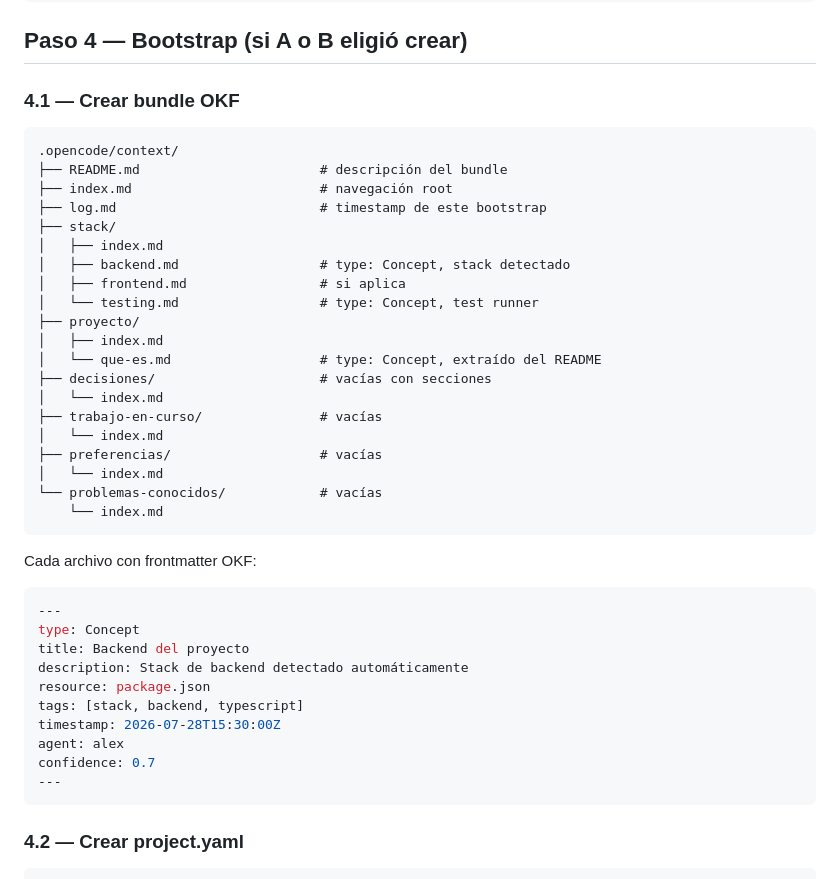
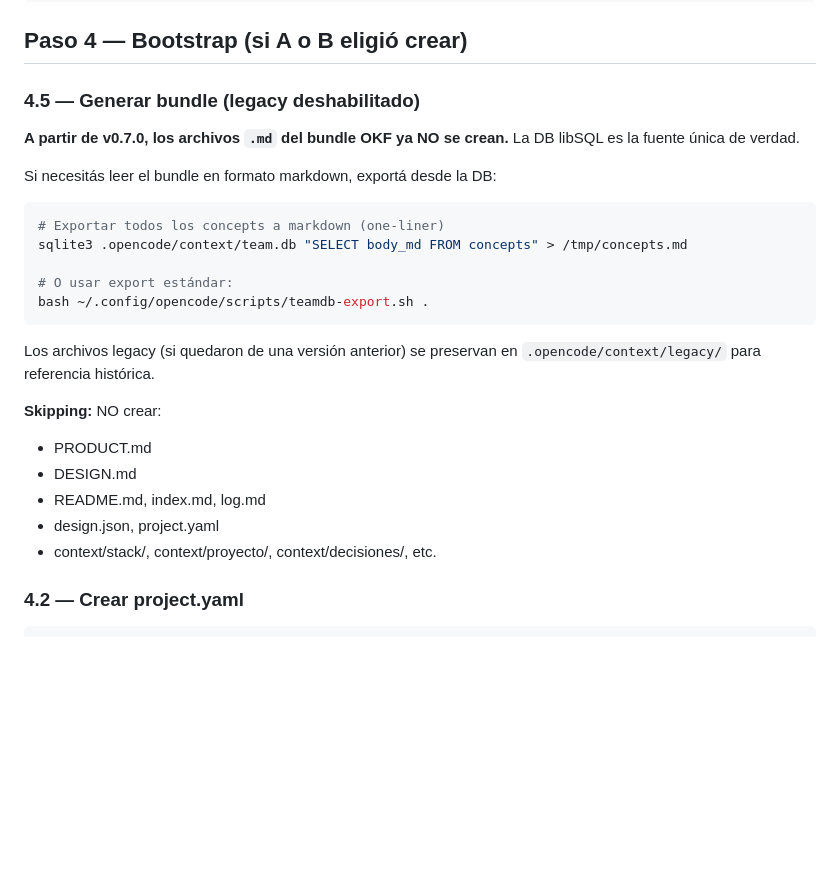
Before and after one commit to alexskalling/skalling-dev-team, a Markdown page: command/skalling-init.md, the part around the change. GitHub-like rendering; blank space fills up the shorter version.

Commit message:
feat: skalling-init ya no crea archivos .md del bundle
DB libSQL es la fuente única de verdad. Los .md del bundle OKF
se deshabilitaron. Si se necesita ver en markdown, exportar desde DB.

Compatibilidad: los .md legacy quedan en .opencode/context/legacy/
para referencia histórica.

````diff
--- a/command/skalling-init.md
+++ b/command/skalling-init.md
@@ -86,44 +86,28 @@ C) Continuar trabajo (salir del init)
 
 ## Paso 4 — Bootstrap (si A o B eligió crear)
 
-### 4.1 — Crear bundle OKF
+### 4.5 — Generar bundle (legacy deshabilitado)
 
-```
-.opencode/context/
-├── README.md                       # descripción del bundle
-├── index.md                        # navegación root
-├── log.md                          # timestamp de este bootstrap
-├── stack/
-│   ├── index.md
-│   ├── backend.md                  # type: Concept, stack detectado
-│   ├── frontend.md                 # si aplica
-│   └── testing.md                  # type: Concept, test runner
-├── proyecto/
-│   ├── index.md
-│   └── que-es.md                   # type: Concept, extraído del README
-├── decisiones/                     # vacías con secciones
-│   └── index.md
-├── trabajo-en-curso/               # vacías
-│   └── index.md
-├── preferencias/                   # vacías
-│   └── index.md
-└── problemas-conocidos/            # vacías
-    └── index.md
+**A partir de v0.7.0, los archivos `.md` del bundle OKF ya NO se crean.** La DB libSQL es la fuente única de verdad.
+
+Si necesitás leer el bundle en formato markdown, exportá desde la DB:
+
+```bash
+# Exportar todos los concepts a markdown (one-liner)
+sqlite3 .opencode/context/team.db "SELECT body_md FROM concepts" > /tmp/concepts.md
+
+# O usar export estándar:
+bash ~/.config/opencode/scripts/teamdb-export.sh .
 ```
 
-Cada archivo con frontmatter OKF:
-```yaml
----
-type: Concept
-title: Backend del proyecto
-description: Stack de backend detectado automáticamente
-resource: package.json
-tags: [stack, backend, typescript]
-timestamp: 2026-07-28T15:30:00Z
-agent: alex
-confidence: 0.7
----
-```
+Los archivos legacy (si quedaron de una versión anterior) se preservan en `.opencode/context/legacy/` para referencia histórica.
+
+**Skipping:** NO crear:
+- PRODUCT.md
+- DESIGN.md
+- README.md, index.md, log.md
+- design.json, project.yaml
+- context/stack/, context/proyecto/, context/decisiones/, etc.
 
 ### 4.2 — Crear project.yaml
 
````
